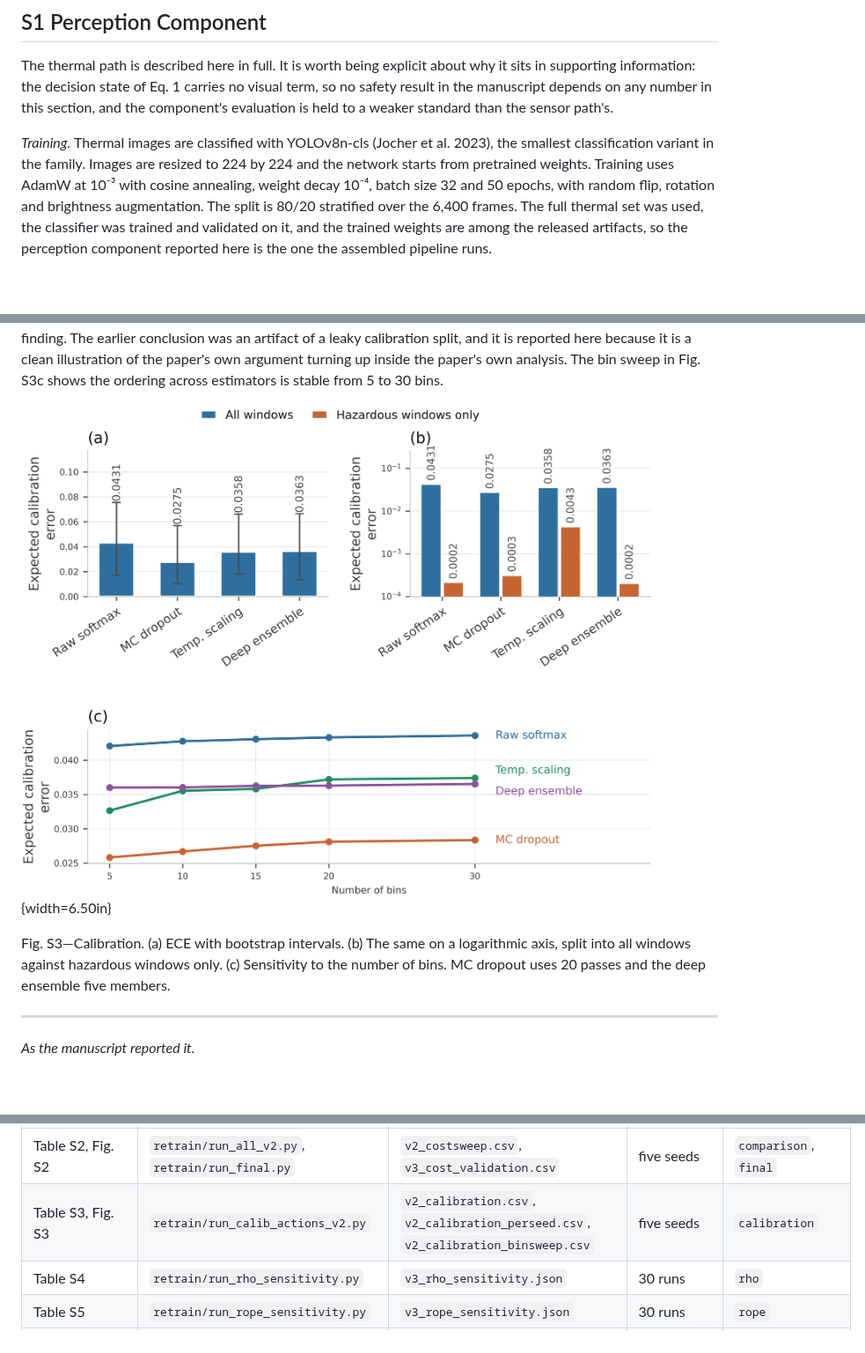
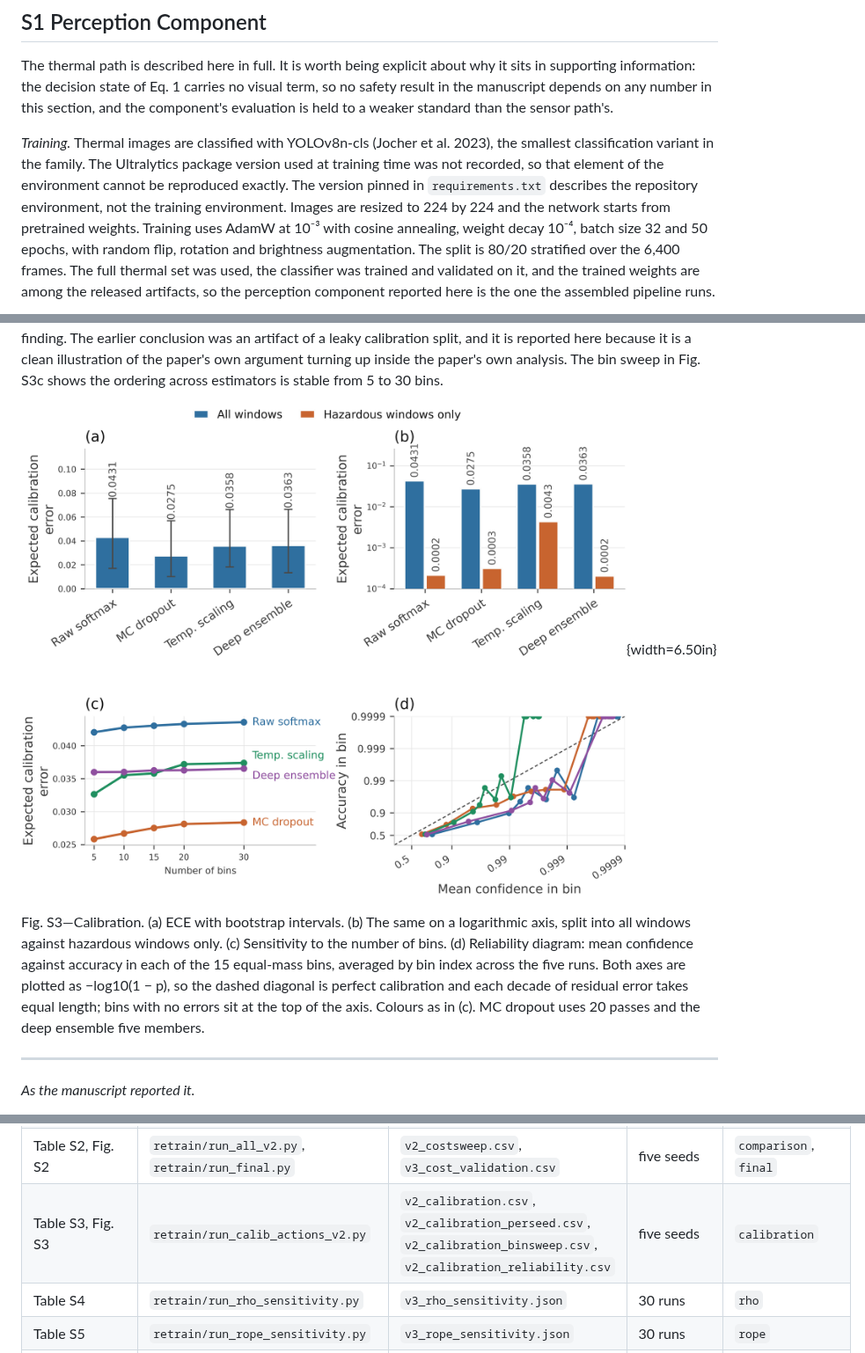
Before and after one commit to CryptoGuy1/ARXIS, a Markdown page: ARXIS_Supporting_Information.md, 3 parts joined by grey strips. Shown at 88% size. Rendered like a GitHub page; pictures changed too: figures_v2/fig_calibration.png; blank space fills up the shorter version.

```diff
--- a/ARXIS_Supporting_Information.md
+++ b/ARXIS_Supporting_Information.md
@@ -24,7 +24,7 @@ section, and the component's evaluation is held to a weaker standard than the
 sensor path's.
 
 *Training.* Thermal images are classified with YOLOv8n-cls (Jocher et al.
-2023), the smallest classification variant in the family. Images are resized to
+2023), the smallest classification variant in the family. The Ultralytics package version used at training time was not recorded, so that element of the environment cannot be reproduced exactly. The version pinned in `requirements.txt` describes the repository environment, not the training environment. Images are resized to
 224 by 224 and the network starts from pretrained weights. Training uses AdamW at
 10⁻³ with cosine annealing, weight decay 10⁻⁴, batch size 32 and 50 epochs, with
 random flip, rotation and brightness augmentation. The split is 80/20 stratified
@@ -152,7 +152,7 @@ Second, the temperature itself carries a methodological lesson about this study
 
 ![](figures_v2/fig_calibration.png){width=6.50in}
 
-Fig. S3—Calibration. (a) ECE with bootstrap intervals. (b) The same on a logarithmic axis, split into all windows against hazardous windows only. (c) Sensitivity to the number of bins. MC dropout uses 20 passes and the deep ensemble five members.
+Fig. S3—Calibration. (a) ECE with bootstrap intervals. (b) The same on a logarithmic axis, split into all windows against hazardous windows only. (c) Sensitivity to the number of bins. (d) Reliability diagram: mean confidence against accuracy in each of the 15 equal-mass bins, averaged by bin index across the five runs. Both axes are plotted as −log10(1 − p), so the dashed diagonal is perfect calibration and each decade of residual error takes equal length; bins with no errors sit at the top of the axis. Colours as in (c). MC dropout uses 20 passes and the deep ensemble five members.
 
 
 ---
@@ -654,7 +654,7 @@ About a factor of twenty separates the binomial reference from the disjoint-supp
 | Fig. 6, Table S21 | `retrain/run_all_v2.py` | `v2_perturb.csv` | five seeds | `comparison` |
 | Correlation term of Eq. S2 | `retrain/run_split_counts.py` | `v3_split_counts.json` | both protocols | `splitcounts` |
 | Table S2, Fig. S2 | `retrain/run_all_v2.py`, `retrain/run_final.py` | `v2_costsweep.csv`, `v3_cost_validation.csv` | five seeds | `comparison`, `final` |
-| Table S3, Fig. S3 | `retrain/run_calib_actions_v2.py` | `v2_calibration.csv`, `v2_calibration_perseed.csv`, `v2_calibration_binsweep.csv` | five seeds | `calibration` |
+| Table S3, Fig. S3 | `retrain/run_calib_actions_v2.py` | `v2_calibration.csv`, `v2_calibration_perseed.csv`, `v2_calibration_binsweep.csv`, `v2_calibration_reliability.csv` | five seeds | `calibration` |
 | Table S4 | `retrain/run_rho_sensitivity.py` | `v3_rho_sensitivity.json` | 30 runs | `rho` |
 | Table S5 | `retrain/run_rope_sensitivity.py` | `v3_rope_sensitivity.json` | 30 runs | `rope` |
 | Table S6, Fig. S4 | `retrain/run_all_v2.py` | `v2_ablation.csv` | five seeds | `comparison` |
```
Also changed, not shown: ARXIS_Manuscript_v15_SPE.md (+7 -7 lines), README.md (+4 -4 lines), 11 other files.
